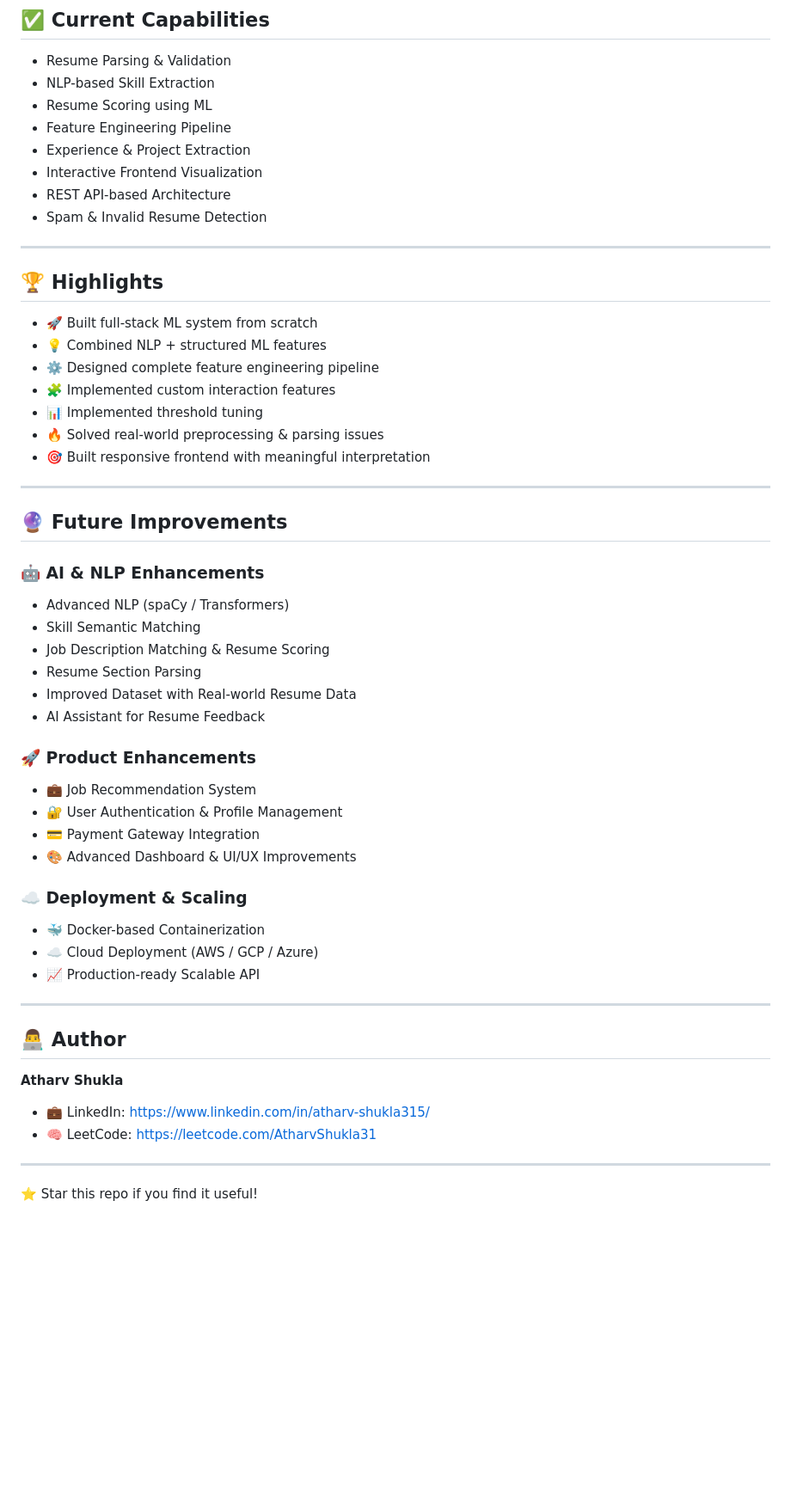
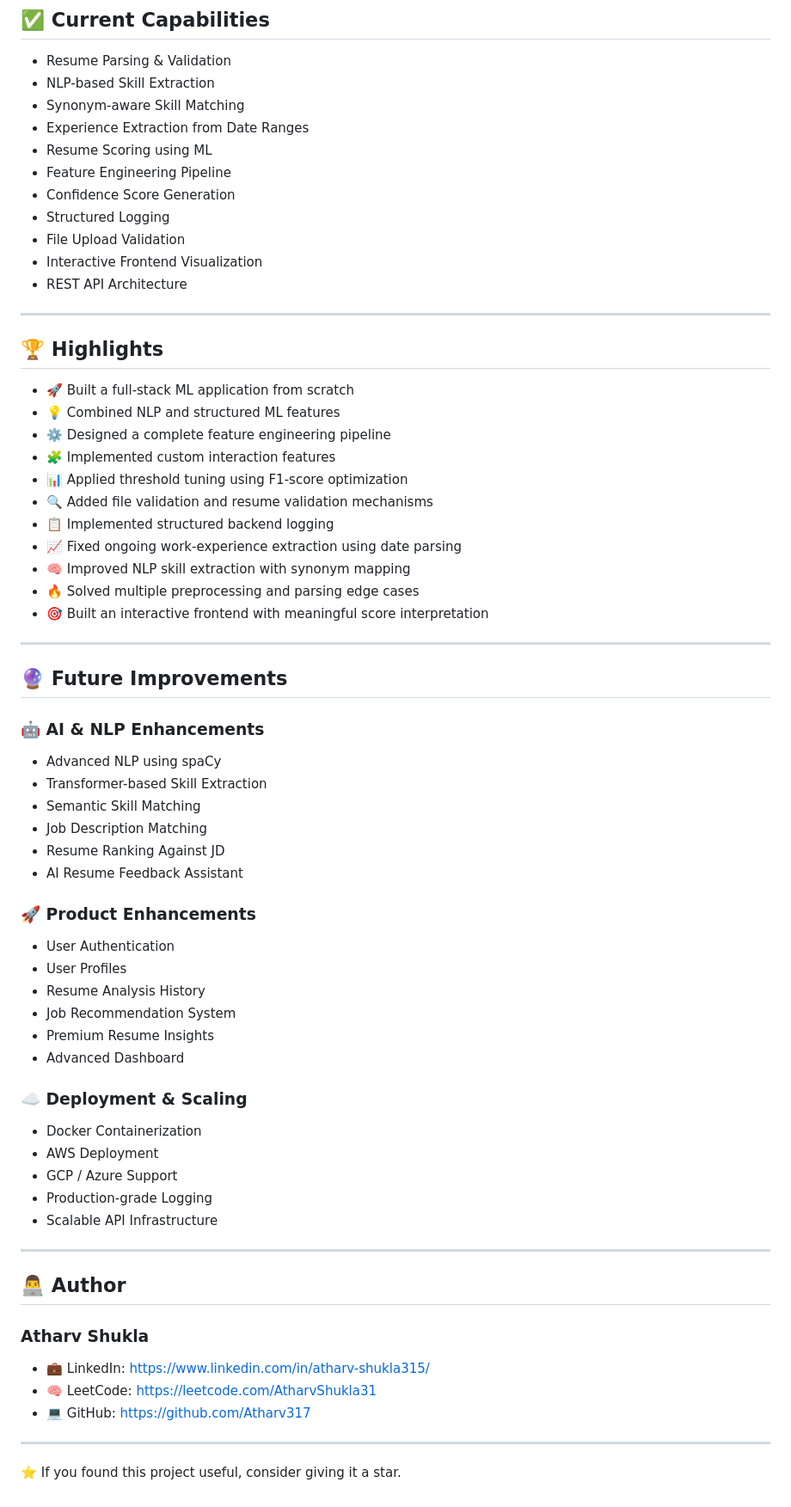
Before and after one commit to Atharv317/Resume-Analyzer, a Markdown page: README.md, the part around one of its changes. Shown at 86% size. Drawn GitHub-style; blank space fills up the shorter version.

```diff
--- a/README.md
+++ b/README.md
@@ -181,24 +350,31 @@ python manage.py runserver
 
 * Resume Parsing & Validation
 * NLP-based Skill Extraction
+* Synonym-aware Skill Matching
+* Experience Extraction from Date Ranges
 * Resume Scoring using ML
 * Feature Engineering Pipeline
-* Experience & Project Extraction
+* Confidence Score Generation
+* Structured Logging
+* File Upload Validation
 * Interactive Frontend Visualization
-* REST API-based Architecture
-* Spam & Invalid Resume Detection
+* REST API Architecture
 
 ---
 
 ## 🏆 Highlights
 
-* 🚀 Built full-stack ML system from scratch
-* 💡 Combined NLP + structured ML features
-* ⚙️ Designed complete feature engineering pipeline
+* 🚀 Built a full-stack ML application from scratch
+* 💡 Combined NLP and structured ML features
+* ⚙️ Designed a complete feature engineering pipeline
 * 🧩 Implemented custom interaction features
-* 📊 Implemented threshold tuning
-* 🔥 Solved real-world preprocessing & parsing issues
-* 🎯 Built responsive frontend with meaningful interpretation
+* 📊 Applied threshold tuning using F1-score optimization
+* 🔍 Added file validation and resume validation mechanisms
+* 📋 Implemented structured backend logging
+* 📈 Fixed ongoing work-experience extraction using date parsing
+* 🧠 Improved NLP skill extraction with synonym mapping
+* 🔥 Solved multiple preprocessing and parsing edge cases
+* 🎯 Built an interactive frontend with meaningful score interpretation
 
 ---
 
@@ -206,35 +382,40 @@ python manage.py runserver
 
 ### 🤖 AI & NLP Enhancements
 
-* Advanced NLP (spaCy / Transformers)
-* Skill Semantic Matching
-* Job Description Matching & Resume Scoring
-* Resume Section Parsing
-* Improved Dataset with Real-world Resume Data
-* AI Assistant for Resume Feedback
+* Advanced NLP using spaCy
+* Transformer-based Skill Extraction
+* Semantic Skill Matching
+* Job Description Matching
+* Resume Ranking Against JD
+* AI Resume Feedback Assistant
 
 ### 🚀 Product Enhancements
 
-* 💼 Job Recommendation System
-* 🔐 User Authentication & Profile Management
-* 💳 Payment Gateway Integration
-* 🎨 Advanced Dashboard & UI/UX Improvements
+* User Authentication
+* User Profiles
+* Resume Analysis History
+* Job Recommendation System
+* Premium Resume Insights
+* Advanced Dashboard
 
 ### ☁️ Deployment & Scaling
 
-* 🐳 Docker-based Containerization
-* ☁️ Cloud Deployment (AWS / GCP / Azure)
-* 📈 Production-ready Scalable API
+* Docker Containerization
+* AWS Deployment
+* GCP / Azure Support
+* Production-grade Logging
+* Scalable API Infrastructure
 
 ---
 
 ## 👨‍💻 Author
 
-**Atharv Shukla**
+### Atharv Shukla
 
 * 💼 LinkedIn: https://www.linkedin.com/in/atharv-shukla315/
 * 🧠 LeetCode: https://leetcode.com/AtharvShukla31
+* 💻 GitHub: https://github.com/Atharv317
 
 ---
 
-⭐ Star this repo if you find it useful!
+⭐ If you found this project useful, consider giving it a star.
```
Also changed, not shown: other parts of README.md (+238 -69 lines).
